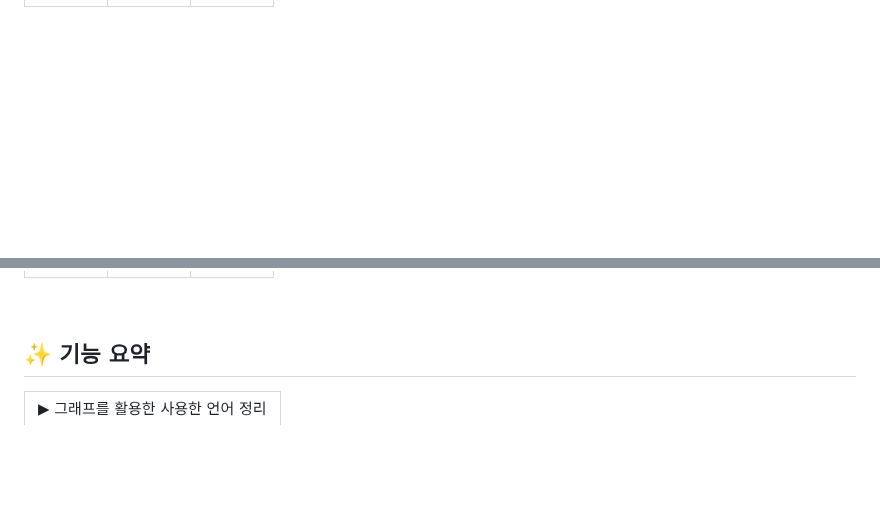
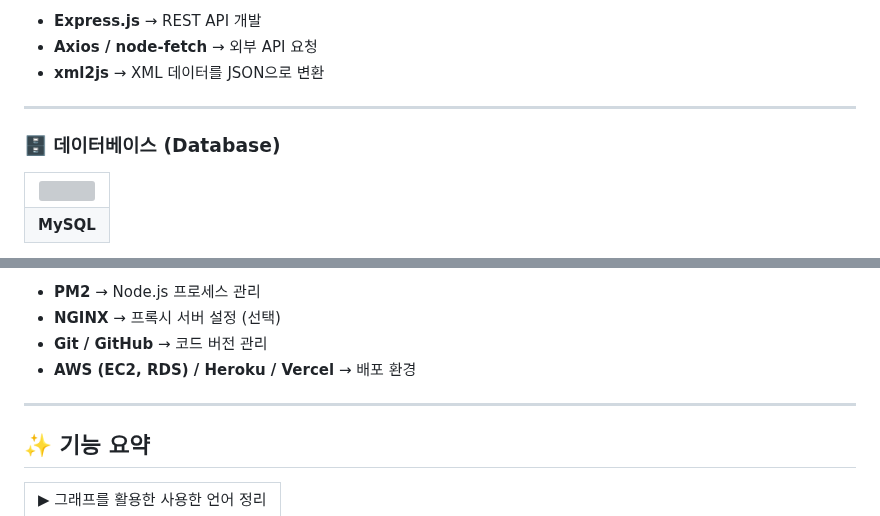
Before and after one commit to kuma2156/IoT_FlowMap__PROJECT, a Markdown page: README.md, 2 parts joined by grey strips. Rendered like a GitHub page; blank space fills up the shorter version; grey boxes are pictures that could not be loaded.

```diff
--- a/README.md
+++ b/README.md
@@ -22,0 +49,16 @@
+- **Express.js** → REST API 개발
+- **Axios / node-fetch** → 외부 API 요청
+- **xml2js** → XML 데이터를 JSON으로 변환
+
+---
+
+### 🗄️ 데이터베이스 (Database)
+<table>
+    <tr>
+        <td align="center"><img src="https://github.com/user-attachments/assets/3a23b7f3-4f5b-4e68-88f7-62a48a8de6c3" width="50"></td>
+    </tr>
+    <tr>
+        <td align="center"><b>MySQL</b></td>
+    </tr>
+</table>
+
@@ -23,3 +81,10 @@
+- **PM2** → Node.js 프로세스 관리
+- **NGINX** → 프록시 서버 설정 (선택)
+- **Git / GitHub** → 코드 버전 관리
+- **AWS (EC2, RDS) / Heroku / Vercel** → 배포 환경
+
+---
+
 </div>
 
 <div align="left">
```
Also changed, not shown: other parts of README.md (+51 -9 lines).
